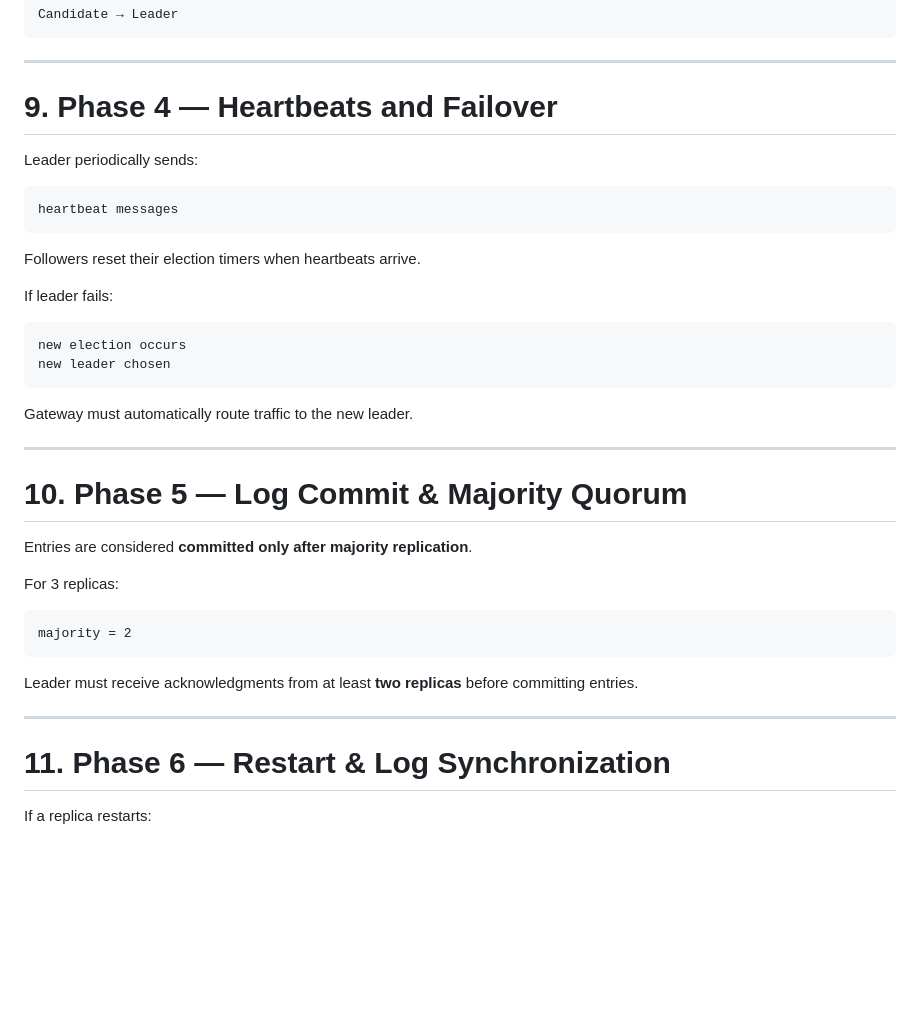
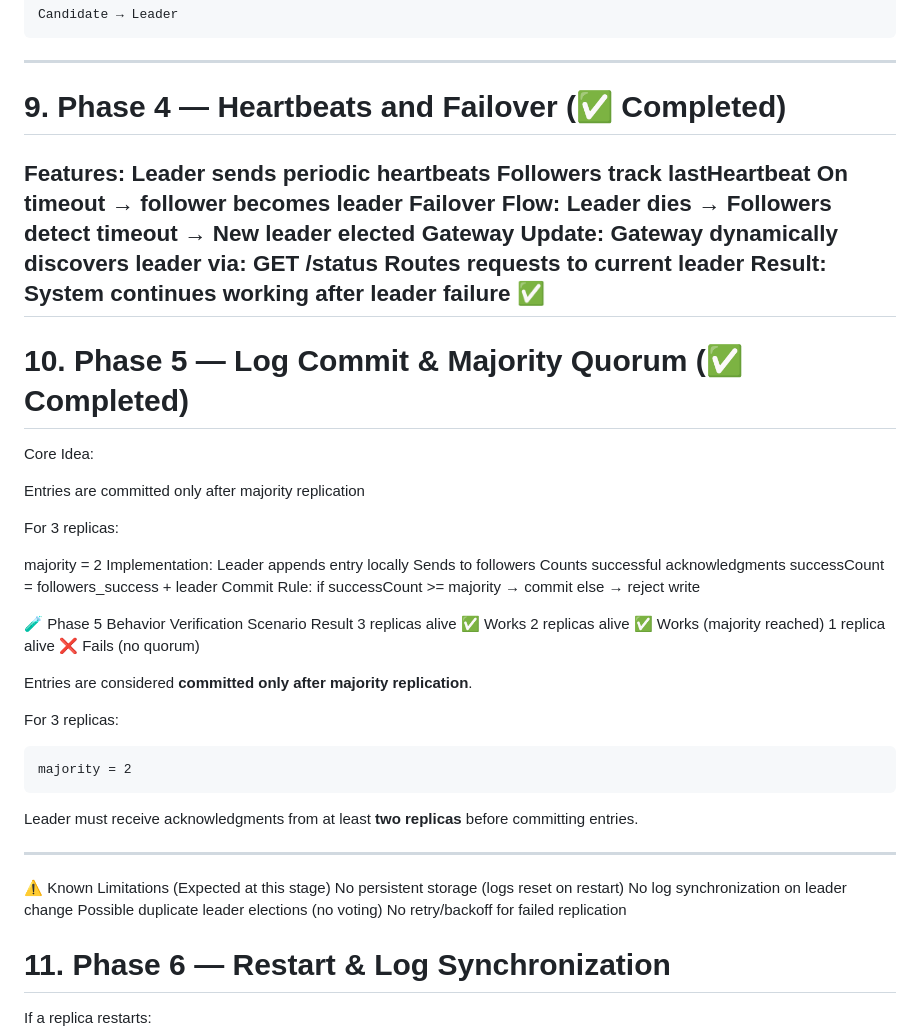
Before and after one commit to RawEgg6/Real-Time-Drawing-Board-with-Mini-Raft-Consensus, a Markdown page: README.md, the part around the change. GitHub-like rendering; blank space fills up the shorter version.

Commit message:
Revise Phase 4 and 5 details in README
Updated Phase 4 to indicate completion and added details on heartbeats, failover flow, and gateway updates. Removed redundant content and clarified Phase 5 requirements and known limitations.

````diff
--- a/README.md
+++ b/README.md
@@ -304,28 +304,43 @@ Candidate → Leader
 
 ---
 
-# 9. Phase 4 — Heartbeats and Failover
-
-Leader periodically sends:
-
-```
-heartbeat messages
-```
-
-Followers reset their election timers when heartbeats arrive.
-
-If leader fails:
-
-```
-new election occurs
-new leader chosen
-```
-
-Gateway must automatically route traffic to the new leader.
-
+# 9. Phase 4 — Heartbeats and Failover (✅ Completed)
+Features:
+Leader sends periodic heartbeats
+Followers track lastHeartbeat
+On timeout → follower becomes leader
+Failover Flow:
+Leader dies → Followers detect timeout → New leader elected
+Gateway Update:
+Gateway dynamically discovers leader via:
+GET /status
+Routes requests to current leader
+Result:
+System continues working after leader failure ✅
 ---
 
-# 10. Phase 5 — Log Commit & Majority Quorum
+# 10. Phase 5 — Log Commit & Majority Quorum (✅ Completed)
+Core Idea:
+
+Entries are committed only after majority replication
+
+For 3 replicas:
+
+majority = 2
+Implementation:
+Leader appends entry locally
+Sends to followers
+Counts successful acknowledgments
+successCount = followers_success + leader
+Commit Rule:
+if successCount >= majority → commit
+else → reject write
+
+🧪 Phase 5 Behavior Verification
+Scenario	Result
+3 replicas alive	✅ Works
+2 replicas alive	✅ Works (majority reached)
+1 replica alive	❌ Fails (no quorum)
 
 Entries are considered **committed only after majority replication**.
 
@@ -338,6 +353,11 @@ majority = 2
 Leader must receive acknowledgments from at least **two replicas** before committing entries.
 
 ---
+⚠️ Known Limitations (Expected at this stage)
+No persistent storage (logs reset on restart)
+No log synchronization on leader change
+Possible duplicate leader elections (no voting)
+No retry/backoff for failed replication
 
 # 11. Phase 6 — Restart & Log Synchronization
 
````
